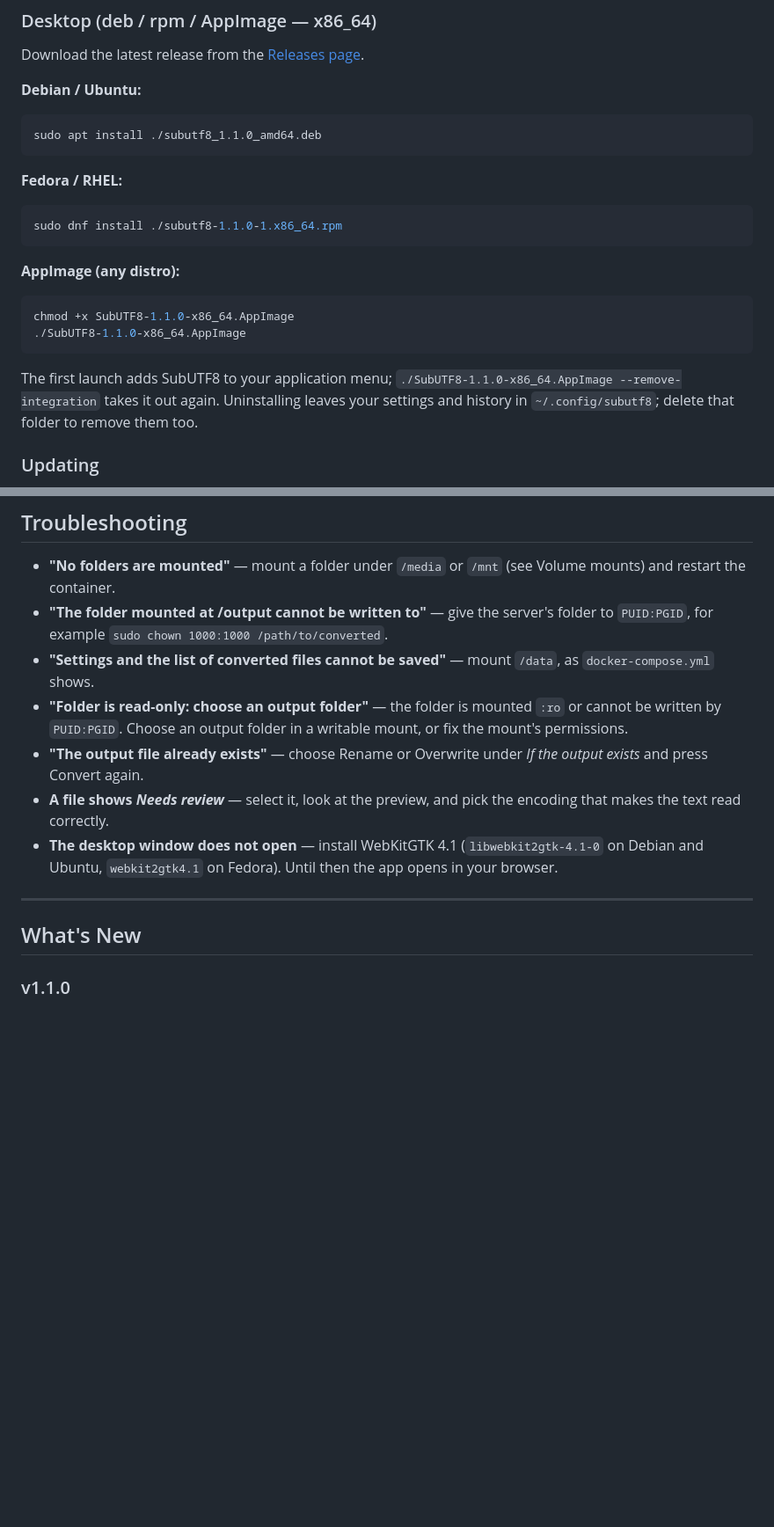
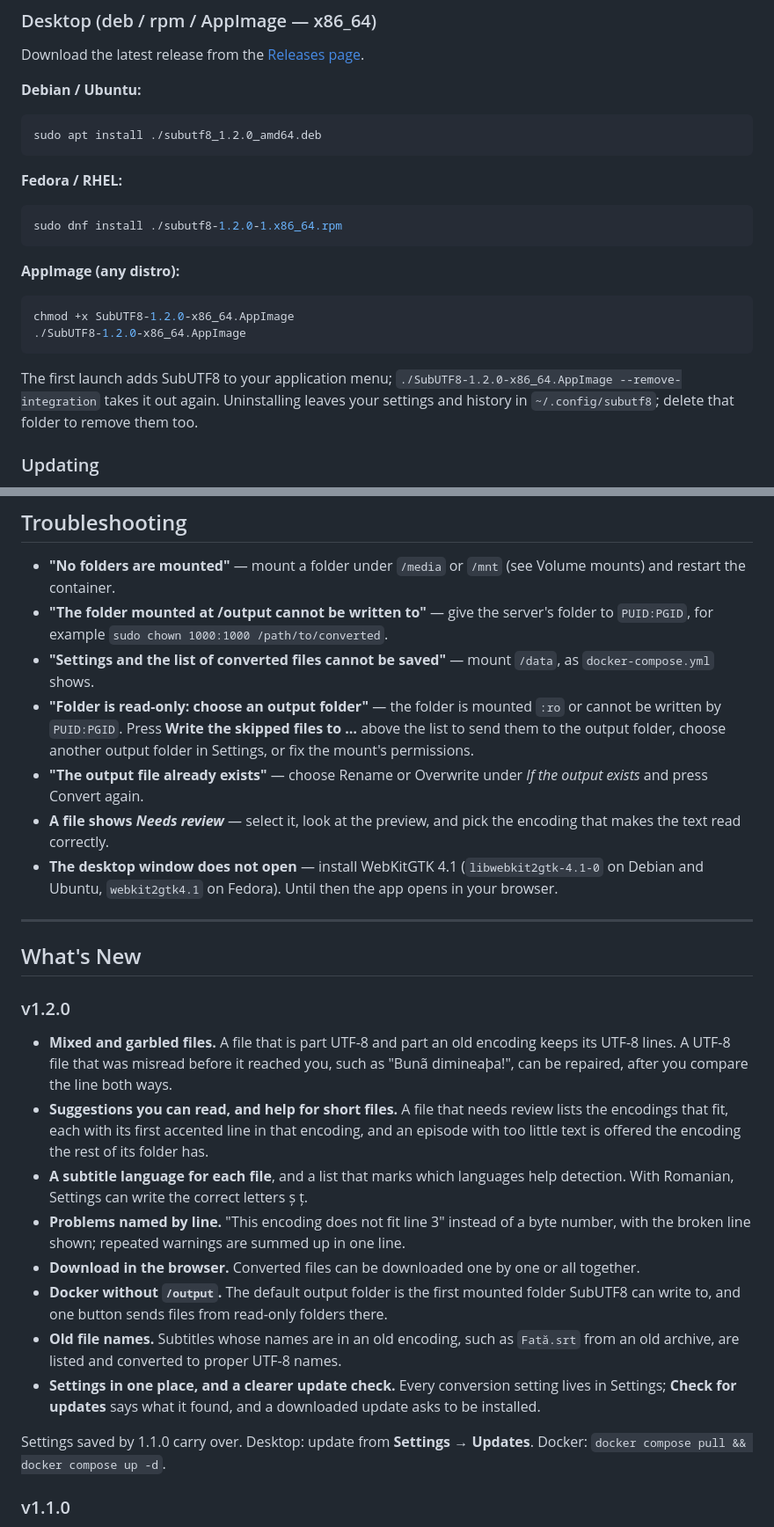
Before and after one commit to aiulian25/subutf8, a Markdown page: README.md, 2 parts joined by grey strips. Shown at 88% size. Drawn GitHub-style; blank space fills up the shorter version.

````diff
--- a/README.md
+++ b/README.md
@@ -87,20 +92,20 @@ Download the latest release from the [Releases page](https://github.com/aiulian2
 
 **Debian / Ubuntu:**
 ```bash
-sudo apt install ./subutf8_1.1.0_amd64.deb
+sudo apt install ./subutf8_1.2.0_amd64.deb
 ```
 
 **Fedora / RHEL:**
 ```bash
-sudo dnf install ./subutf8-1.1.0-1.x86_64.rpm
+sudo dnf install ./subutf8-1.2.0-1.x86_64.rpm
 ```
 
 **AppImage (any distro):**
 ```bash
-chmod +x SubUTF8-1.1.0-x86_64.AppImage
-./SubUTF8-1.1.0-x86_64.AppImage
+chmod +x SubUTF8-1.2.0-x86_64.AppImage
+./SubUTF8-1.2.0-x86_64.AppImage
 ```
-The first launch adds SubUTF8 to your application menu; `./SubUTF8-1.1.0-x86_64.AppImage --remove-integration` takes it out again. Uninstalling leaves your settings and history in `~/.config/subutf8`; delete that folder to remove them too.
+The first launch adds SubUTF8 to your application menu; `./SubUTF8-1.2.0-x86_64.AppImage --remove-integration` takes it out again. Uninstalling leaves your settings and history in `~/.config/subutf8`; delete that folder to remove them too.
 
 ### Updating
 
@@ -187,7 +192,7 @@ volumes:
 - **"No folders are mounted"** — mount a folder under `/media` or `/mnt` (see Volume mounts) and restart the container.
 - **"The folder mounted at /output cannot be written to"** — give the server's folder to `PUID:PGID`, for example `sudo chown 1000:1000 /path/to/converted`.
 - **"Settings and the list of converted files cannot be saved"** — mount `/data`, as `docker-compose.yml` shows.
-- **"Folder is read-only: choose an output folder"** — the folder is mounted `:ro` or cannot be written by `PUID:PGID`. Choose an output folder in a writable mount, or fix the mount's permissions.
+- **"Folder is read-only: choose an output folder"** — the folder is mounted `:ro` or cannot be written by `PUID:PGID`. Press **Write the skipped files to …** above the list to send them to the output folder, choose another output folder in Settings, or fix the mount's permissions.
 - **"The output file already exists"** — choose Rename or Overwrite under *If the output exists* and press Convert again.
 - **A file shows *Needs review*** — select it, look at the preview, and pick the encoding that makes the text read correctly.
 - **The desktop window does not open** — install WebKitGTK 4.1 (`libwebkit2gtk-4.1-0` on Debian and Ubuntu, `webkit2gtk4.1` on Fedora). Until then the app opens in your browser.
@@ -195,6 +200,19 @@ volumes:
 ---
 
 ## What's New
+
+### v1.2.0
+
+- **Mixed and garbled files.** A file that is part UTF-8 and part an old encoding keeps its UTF-8 lines. A UTF-8 file that was misread before it reached you, such as "Bunã dimineaþa!", can be repaired, after you compare the line both ways.
+- **Suggestions you can read, and help for short files.** A file that needs review lists the encodings that fit, each with its first accented line in that encoding, and an episode with too little text is offered the encoding the rest of its folder has.
+- **A subtitle language for each file**, and a list that marks which languages help detection. With Romanian, Settings can write the correct letters ș ț.
+- **Problems named by line.** "This encoding does not fit line 3" instead of a byte number, with the broken line shown; repeated warnings are summed up in one line.
+- **Download in the browser.** Converted files can be downloaded one by one or all together.
+- **Docker without `/output`.** The default output folder is the first mounted folder SubUTF8 can write to, and one button sends files from read-only folders there.
+- **Old file names.** Subtitles whose names are in an old encoding, such as `Fată.srt` from an old archive, are listed and converted to proper UTF-8 names.
+- **Settings in one place, and a clearer update check.** Every conversion setting lives in Settings; **Check for updates** says what it found, and a downloaded update asks to be installed.
+
+Settings saved by 1.1.0 carry over. Desktop: update from **Settings → Updates**. Docker: `docker compose pull && docker compose up -d`.
 
 ### v1.1.0
 
````
Also changed, not shown: other parts of README.md (+10 -5 lines), docs/screenshots/browse.png, docs/screenshots/files.png, docs/screenshots/results.png, docs/screenshots/search.png, docs/screenshots/settings.png.
